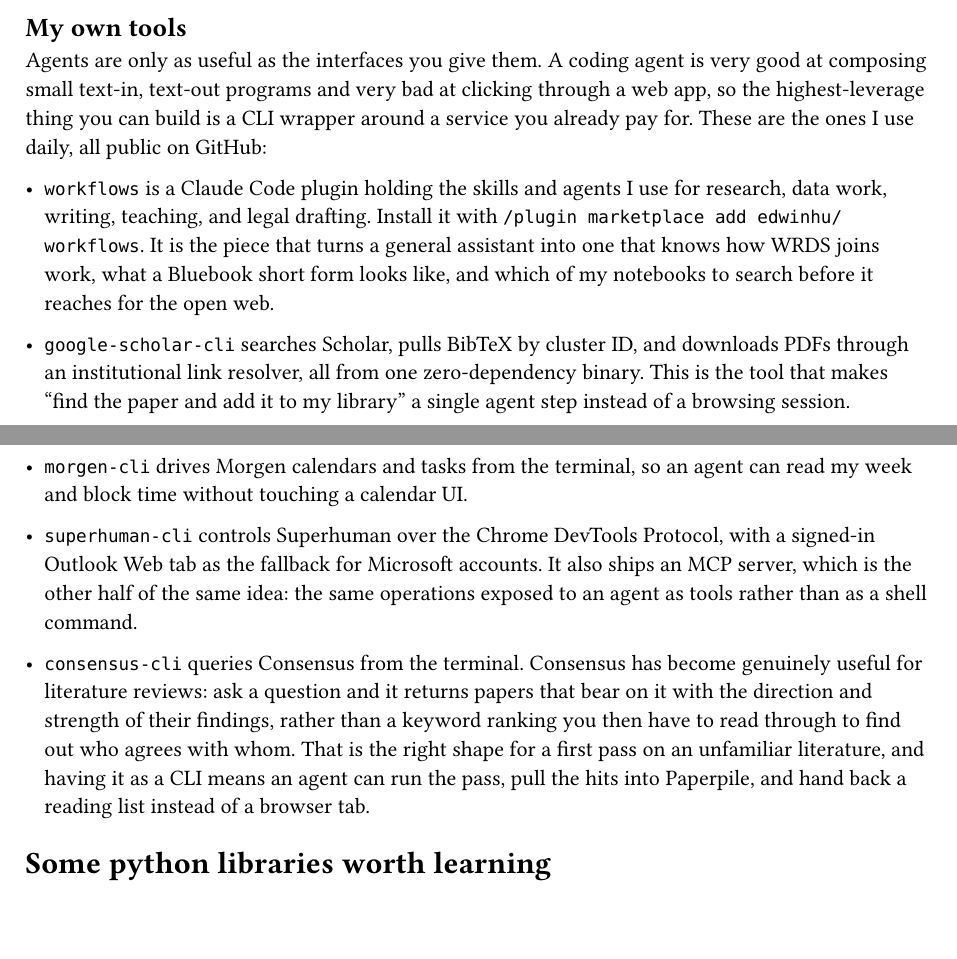
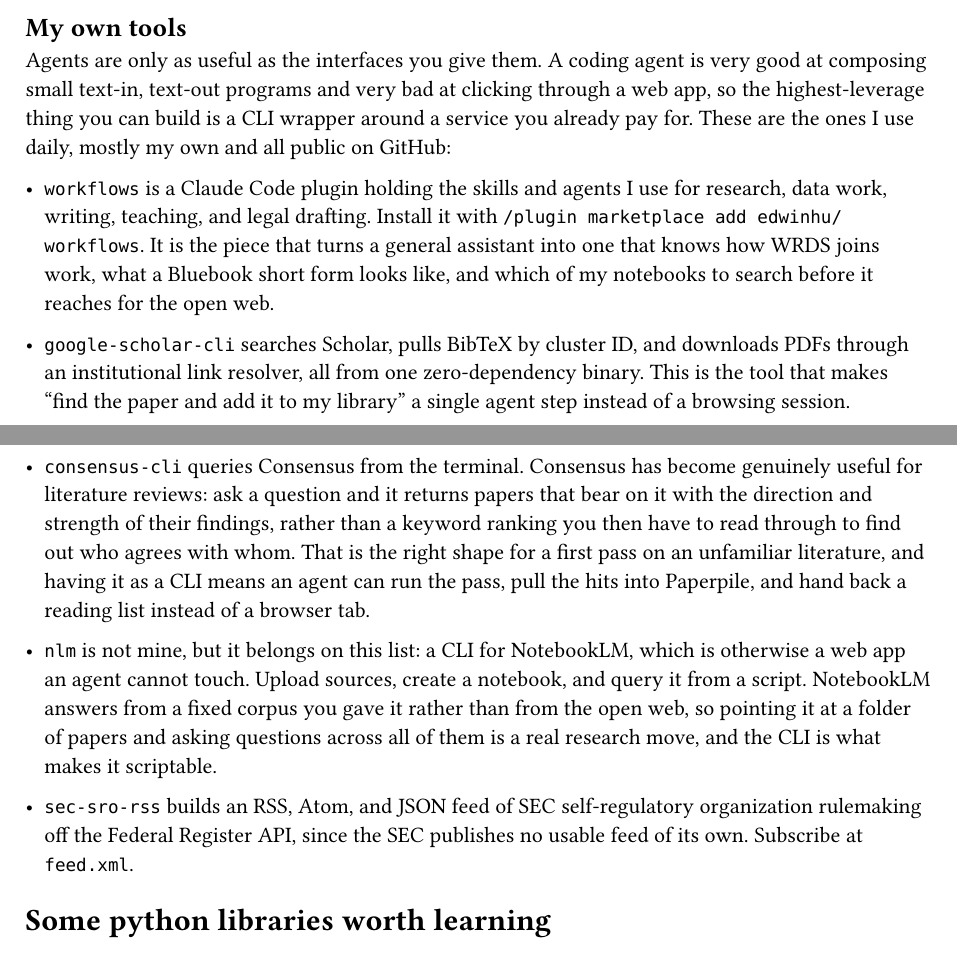
Before and after one commit to edwinhu/edwinhu.github.io, a Typst document (typ/software.typ): two parts of pages 4 and 5 of 9, joined at a grey line, cut so that both start at the same text, the shorter picture padded with empty space. Compiled offline with Typst 0.15.

Commit message:
Software: drop morgen-cli and superhuman-cli, add nlm
Neither calendar nor mail CLI is interesting to a reader. nlm is not mine but
earns its place: NotebookLM is otherwise a web app an agent cannot drive.
Also restores the sec-sro-rss entry, which never made it into 747e2d4.

Co-Authored-By: Claude Opus 5 (1M context) <noreply@anthropic.com>
Claude-Session: https://claude.ai/code/session_01UhdFkSVFzRCQgvHkbt3s5n

```diff
--- a/typ/software.typ
+++ b/typ/software.typ
@@ -173,17 +173,17 @@
 very good at composing small text-in, text-out programs and very bad at
 clicking through a web app, so the highest-leverage thing you can build is a
 CLI wrapper around a service you already pay for. These are the ones I use
-daily, all public on #link("https://github.com/edwinhu")[GitHub]:
+daily, mostly my own and all public on #link("https://github.com/edwinhu")[GitHub]:
 
 - #link("https://github.com/edwinhu/workflows")[`workflows`] is a Claude Code plugin holding the skills and agents I use for research, data work, writing, teaching, and legal drafting. Install it with `/plugin marketplace add edwinhu/workflows`. It is the piece that turns a general assistant into one that knows how WRDS joins work, what a Bluebook short form looks like, and which of my notebooks to search before it reaches for the open web.
 
 - #link("https://github.com/edwinhu/google-scholar-cli")[`google-scholar-cli`] searches Scholar, pulls BibTeX by cluster ID, and downloads PDFs through an institutional link resolver, all from one zero-dependency binary. This is the tool that makes "find the paper and add it to my library" a single agent step instead of a browsing session.
 
-- #link("https://github.com/edwinhu/morgen-cli")[`morgen-cli`] drives #link("https://morgen.so")[Morgen] calendars and tasks from the terminal, so an agent can read my week and block time without touching a calendar UI.
+- #link("https://github.com/edwinhu/consensus-cli")[`consensus-cli`] queries #link("https://consensus.app")[Consensus] from the terminal. Consensus has become genuinely useful for literature reviews: ask a question and it returns papers that bear on it with the direction and strength of their findings, rather than a keyword ranking you then have to read through to find out who agrees with whom. That is the right shape for a first pass on an unfamiliar literature, and having it as a CLI means an agent can run the pass, pull the hits into #link("https://paperpile.com/")[Paperpile], and hand back a reading list instead of a browser tab.
 
-- #link("https://github.com/edwinhu/superhuman-cli")[`superhuman-cli`] controls #link("https://superhuman.com")[Superhuman] over the Chrome DevTools Protocol, with a signed-in Outlook Web tab as the fallback for Microsoft accounts. It also ships an MCP server, which is the other half of the same idea: the same operations exposed to an agent as tools rather than as a shell command.
+- #link("https://github.com/tmc/nlm")[`nlm`] is not mine, but it belongs on this list: a CLI for #link("https://notebooklm.google.com/")[NotebookLM], which is otherwise a web app an agent cannot touch. Upload sources, create a notebook, and query it from a script. NotebookLM answers from a fixed corpus you gave it rather than from the open web, so pointing it at a folder of papers and asking questions across all of them is a real research move, and the CLI is what makes it scriptable.
 
-- #link("https://github.com/edwinhu/consensus-cli")[`consensus-cli`] queries #link("https://consensus.app")[Consensus] from the terminal. Consensus has become genuinely useful for literature reviews: ask a question and it returns papers that bear on it with the direction and strength of their findings, rather than a keyword ranking you then have to read through to find out who agrees with whom. That is the right shape for a first pass on an unfamiliar literature, and having it as a CLI means an agent can run the pass, pull the hits into #link("https://paperpile.com/")[Paperpile], and hand back a reading list instead of a browser tab.
+- #link("https://github.com/edwinhu/sec-sro-rss")[`sec-sro-rss`] builds an RSS, Atom, and JSON feed of SEC self-regulatory organization rulemaking off the Federal Register API, since the SEC publishes no usable feed of its own. Subscribe at #link("https://edwinhu.github.io/sec-sro-rss/feed.xml")[`feed.xml`].
 
 = Some python libraries worth learning
 
```
Also changed, not shown: 1 other file.
